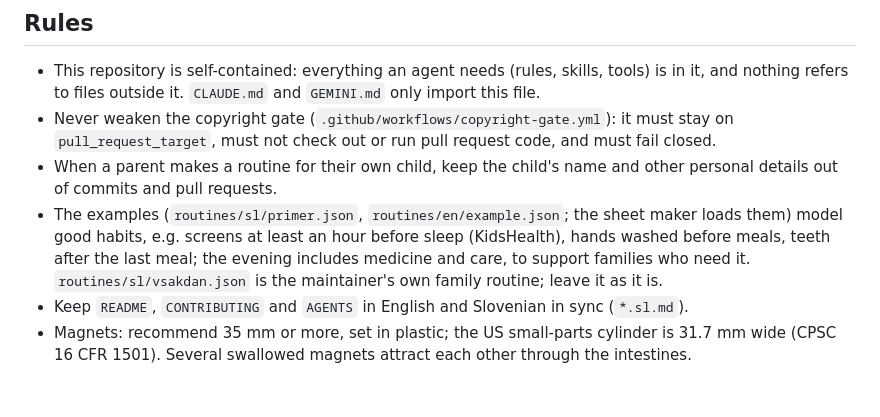
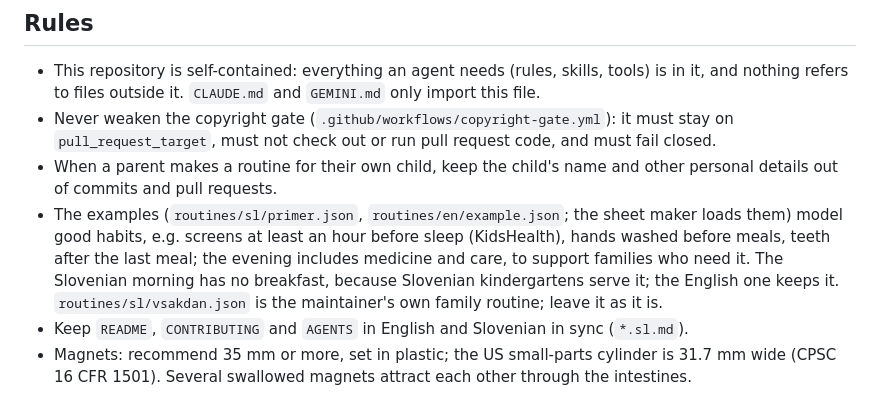
Before and after one commit to stutek/child-routines, a Markdown page: AGENTS.md, the part around the change. Drawn GitHub-style.

```diff
--- a/AGENTS.md
+++ b/AGENTS.md
@@ -55,6 +55,6 @@ Check a change visually: print the output file to PDF with headless Chrome and l
 - This repository is self-contained: everything an agent needs (rules, skills, tools) is in it, and nothing refers to files outside it. `CLAUDE.md` and `GEMINI.md` only import this file.
 - Never weaken the copyright gate (`.github/workflows/copyright-gate.yml`): it must stay on `pull_request_target`, must not check out or run pull request code, and must fail closed.
 - When a parent makes a routine for their own child, keep the child's name and other personal details out of commits and pull requests.
-- The examples (`routines/sl/primer.json`, `routines/en/example.json`; the sheet maker loads them) model good habits, e.g. screens at least an hour before sleep (KidsHealth), hands washed before meals, teeth after the last meal; the evening includes medicine and care, to support families who need it. `routines/sl/vsakdan.json` is the maintainer's own family routine; leave it as it is.
+- The examples (`routines/sl/primer.json`, `routines/en/example.json`; the sheet maker loads them) model good habits, e.g. screens at least an hour before sleep (KidsHealth), hands washed before meals, teeth after the last meal; the evening includes medicine and care, to support families who need it. The Slovenian morning has no breakfast, because Slovenian kindergartens serve it; the English one keeps it. `routines/sl/vsakdan.json` is the maintainer's own family routine; leave it as it is.
 - Keep `README`, `CONTRIBUTING` and `AGENTS` in English and Slovenian in sync (`*.sl.md`).
 - Magnets: recommend 35 mm or more, set in plastic; the US small-parts cylinder is 31.7 mm wide (CPSC 16 CFR 1501). Several swallowed magnets attract each other through the intestines.
```
Also changed, not shown: AGENTS.sl.md (+1 -1 lines), images/README.md (+4 -4 lines), docs/preview.jpg, 3 other files.
